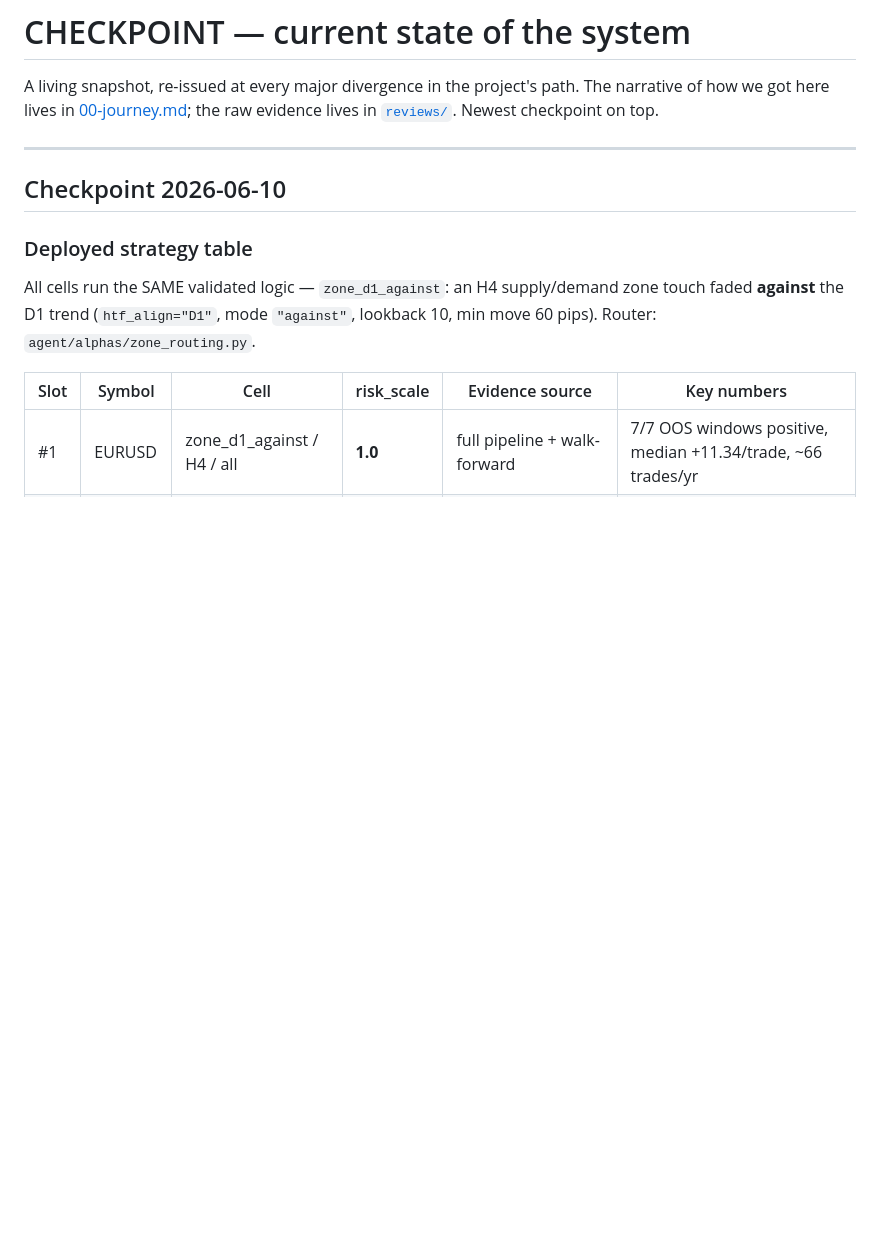
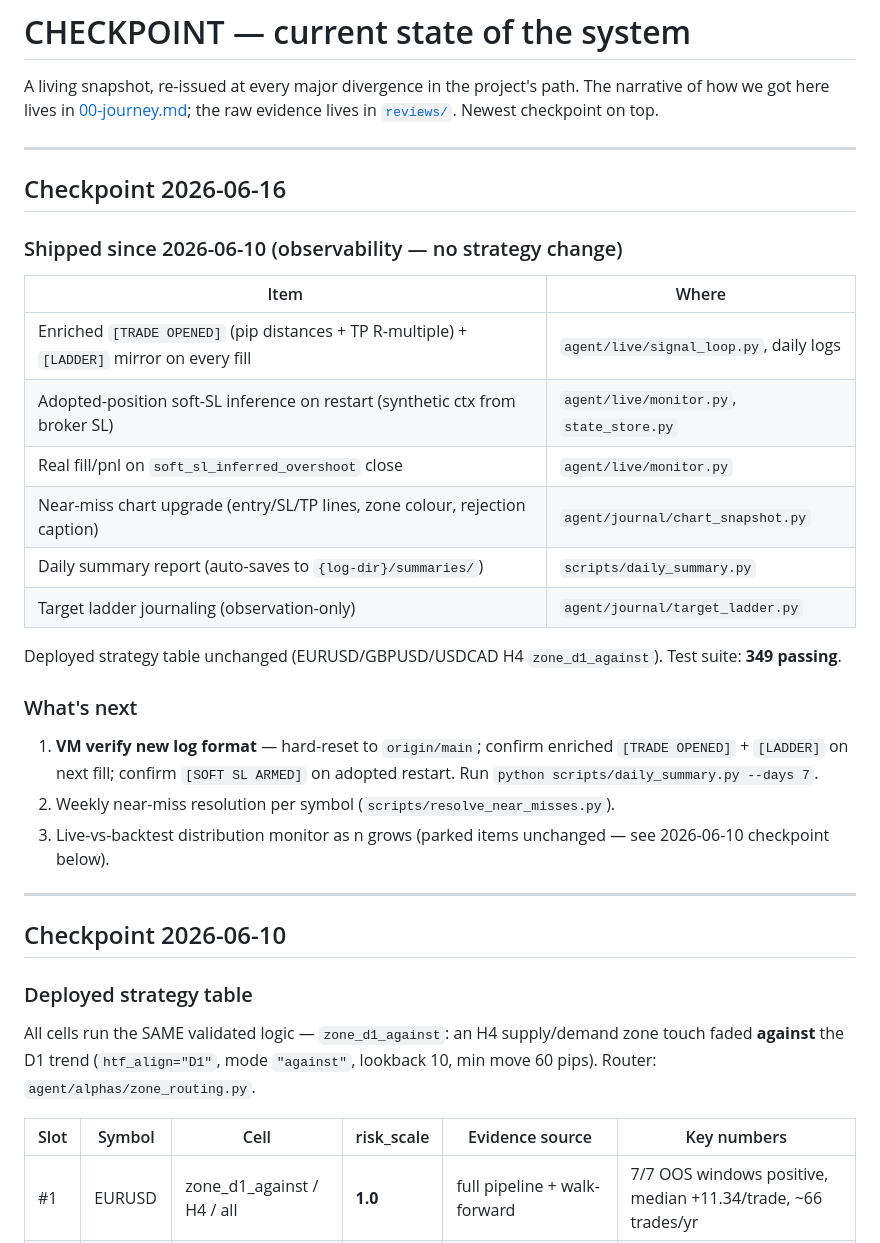
Before and after one commit to TheFinix13/Trading_AI_model, a Markdown page: docs/CHECKPOINT.md, the part around the change. Rendered like a GitHub page; blank space fills up the shorter version.

```diff
--- a/docs/CHECKPOINT.md
+++ b/docs/CHECKPOINT.md
@@ -3,6 +3,33 @@
 A living snapshot, re-issued at every major divergence in the project's path.
 The narrative of how we got here lives in [00-journey.md](00-journey.md); the raw
 evidence lives in [`reviews/`](reviews/). Newest checkpoint on top.
+
+---
+
+## Checkpoint 2026-06-16
+
+### Shipped since 2026-06-10 (observability — no strategy change)
+
+| Item | Where |
+|---|---|
+| Enriched `[TRADE OPENED]` (pip distances + TP R-multiple) + `[LADDER]` mirror on every fill | `agent/live/signal_loop.py`, daily logs |
+| Adopted-position soft-SL inference on restart (synthetic ctx from broker SL) | `agent/live/monitor.py`, `state_store.py` |
+| Real fill/pnl on `soft_sl_inferred_overshoot` close | `agent/live/monitor.py` |
+| Near-miss chart upgrade (entry/SL/TP lines, zone colour, rejection caption) | `agent/journal/chart_snapshot.py` |
+| Daily summary report (auto-saves to `{log-dir}/summaries/`) | `scripts/daily_summary.py` |
+| Target ladder journaling (observation-only) | `agent/journal/target_ladder.py` |
+
+Deployed strategy table unchanged (EURUSD/GBPUSD/USDCAD H4 `zone_d1_against`).
+Test suite: **349 passing**.
+
+### What's next
+
+1. **VM verify new log format** — hard-reset to `origin/main`; confirm enriched
+   `[TRADE OPENED]` + `[LADDER]` on next fill; confirm `[SOFT SL ARMED]` on
+   adopted restart. Run `python scripts/daily_summary.py --days 7`.
+2. Weekly near-miss resolution per symbol (`scripts/resolve_near_misses.py`).
+3. Live-vs-backtest distribution monitor as n grows (parked items unchanged —
+   see 2026-06-10 checkpoint below).
 
 ---
 
```
Also changed, not shown: ai_context.md (+26 -13 lines).
